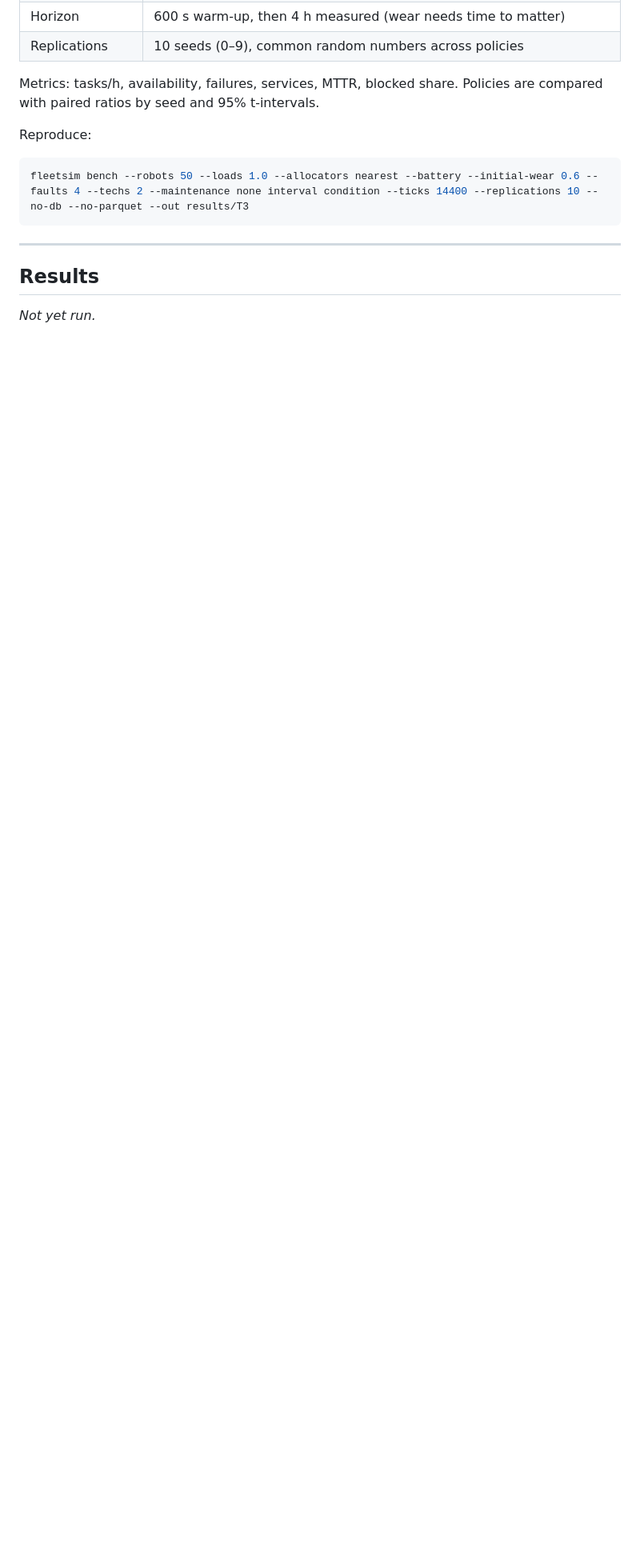
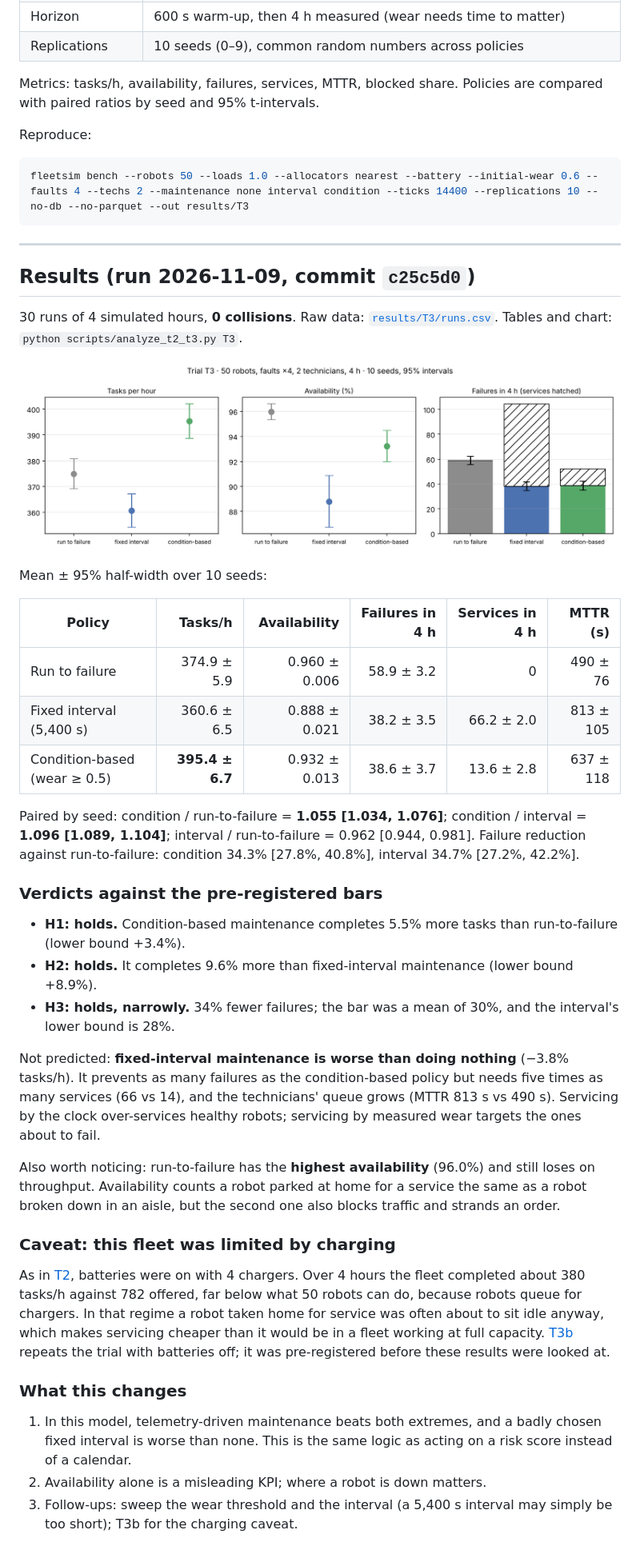
Before and after one commit to zakcination/fleetsim, a Markdown page: docs/trials/T3-maintenance.md, the part around the change. Shown at 80% size. GitHub-like rendering; pictures changed too: results/T3/t3.png (added); blank space fills up the shorter version.

Commit message:
T3 results: condition-based maintenance beats run-to-failure (+5.5%) and fixed interval (+9.6%)
- all three pre-registered hypotheses hold (H3 narrowly: 34% fewer failures)
- not predicted: the fixed interval is worse than doing nothing (over-servicing)
- run-to-failure has the highest availability yet lower throughput
- caveat: fleet limited by charging; T3b (batteries off) is running
- T3 chart uses points for zoomed axes

Co-Authored-By: Claude Fable 5.2 <noreply@anthropic.com>
Claude-Session: https://claude.ai/code/session_01RCJB7SNHrdQKk2A2Jho1Bc

```diff
--- a/docs/trials/T3-maintenance.md
+++ b/docs/trials/T3-maintenance.md
@@ -37,6 +37,38 @@ fleetsim bench --robots 50 --loads 1.0 --allocators nearest --battery --initial-
 
 ---
 
-## Results
+## Results (run 2026-11-09, commit `c25c5d0`)
 
-*Not yet run.*
+30 runs of 4 simulated hours, **0 collisions**. Raw data: [`results/T3/runs.csv`](../../results/T3/runs.csv). Tables and chart: `python scripts/analyze_t2_t3.py T3`.
+
+![T3 results](../../results/T3/t3.png)
+
+Mean ± 95% half-width over 10 seeds:
+
+| Policy | Tasks/h | Availability | Failures in 4 h | Services in 4 h | MTTR (s) |
+|---|---:|---:|---:|---:|---:|
+| Run to failure | 374.9 ± 5.9 | 0.960 ± 0.006 | 58.9 ± 3.2 | 0 | 490 ± 76 |
+| Fixed interval (5,400 s) | 360.6 ± 6.5 | 0.888 ± 0.021 | 38.2 ± 3.5 | 66.2 ± 2.0 | 813 ± 105 |
+| Condition-based (wear ≥ 0.5) | **395.4 ± 6.7** | 0.932 ± 0.013 | 38.6 ± 3.7 | 13.6 ± 2.8 | 637 ± 118 |
+
+Paired by seed: condition / run-to-failure = **1.055 [1.034, 1.076]**; condition / interval = **1.096 [1.089, 1.104]**; interval / run-to-failure = 0.962 [0.944, 0.981]. Failure reduction against run-to-failure: condition 34.3% [27.8%, 40.8%], interval 34.7% [27.2%, 42.2%].
+
+### Verdicts against the pre-registered bars
+
+- **H1: holds.** Condition-based maintenance completes 5.5% more tasks than run-to-failure (lower bound +3.4%).
+- **H2: holds.** It completes 9.6% more than fixed-interval maintenance (lower bound +8.9%).
+- **H3: holds, narrowly.** 34% fewer failures; the bar was a mean of 30%, and the interval's lower bound is 28%.
+
+Not predicted: **fixed-interval maintenance is worse than doing nothing** (−3.8% tasks/h). It prevents as many failures as the condition-based policy but needs five times as many services (66 vs 14), and the technicians' queue grows (MTTR 813 s vs 490 s). Servicing by the clock over-services healthy robots; servicing by measured wear targets the ones about to fail.
+
+Also worth noticing: run-to-failure has the **highest availability** (96.0%) and still loses on throughput. Availability counts a robot parked at home for a service the same as a robot broken down in an aisle, but the second one also blocks traffic and strands an order.
+
+### Caveat: this fleet was limited by charging
+
+As in [T2](T2-repair-capacity.md), batteries were on with 4 chargers. Over 4 hours the fleet completed about 380 tasks/h against 782 offered, far below what 50 robots can do, because robots queue for chargers. In that regime a robot taken home for service was often about to sit idle anyway, which makes servicing cheaper than it would be in a fleet working at full capacity. [T3b](T3b-maintenance-no-battery.md) repeats the trial with batteries off; it was pre-registered before these results were looked at.
+
+### What this changes
+
+1. In this model, telemetry-driven maintenance beats both extremes, and a badly chosen fixed interval is worse than none. This is the same logic as acting on a risk score instead of a calendar.
+2. Availability alone is a misleading KPI; where a robot is down matters.
+3. Follow-ups: sweep the wear threshold and the interval (a 5,400 s interval may simply be too short); T3b for the charging caveat.
```
Also changed, not shown: README.md (+1 -1 lines), docs/trials/README.md (+2 -2 lines), 1 other file.
